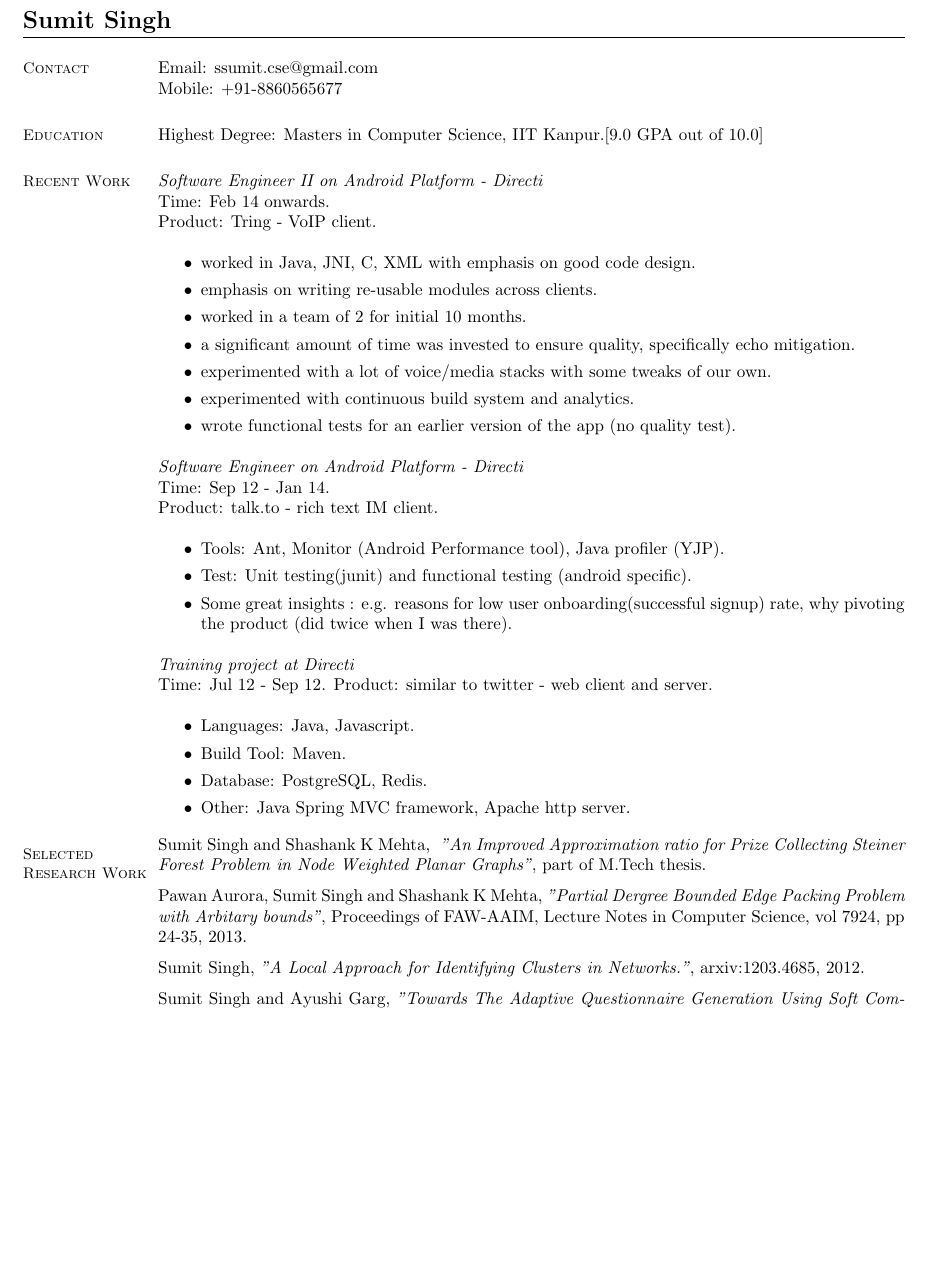
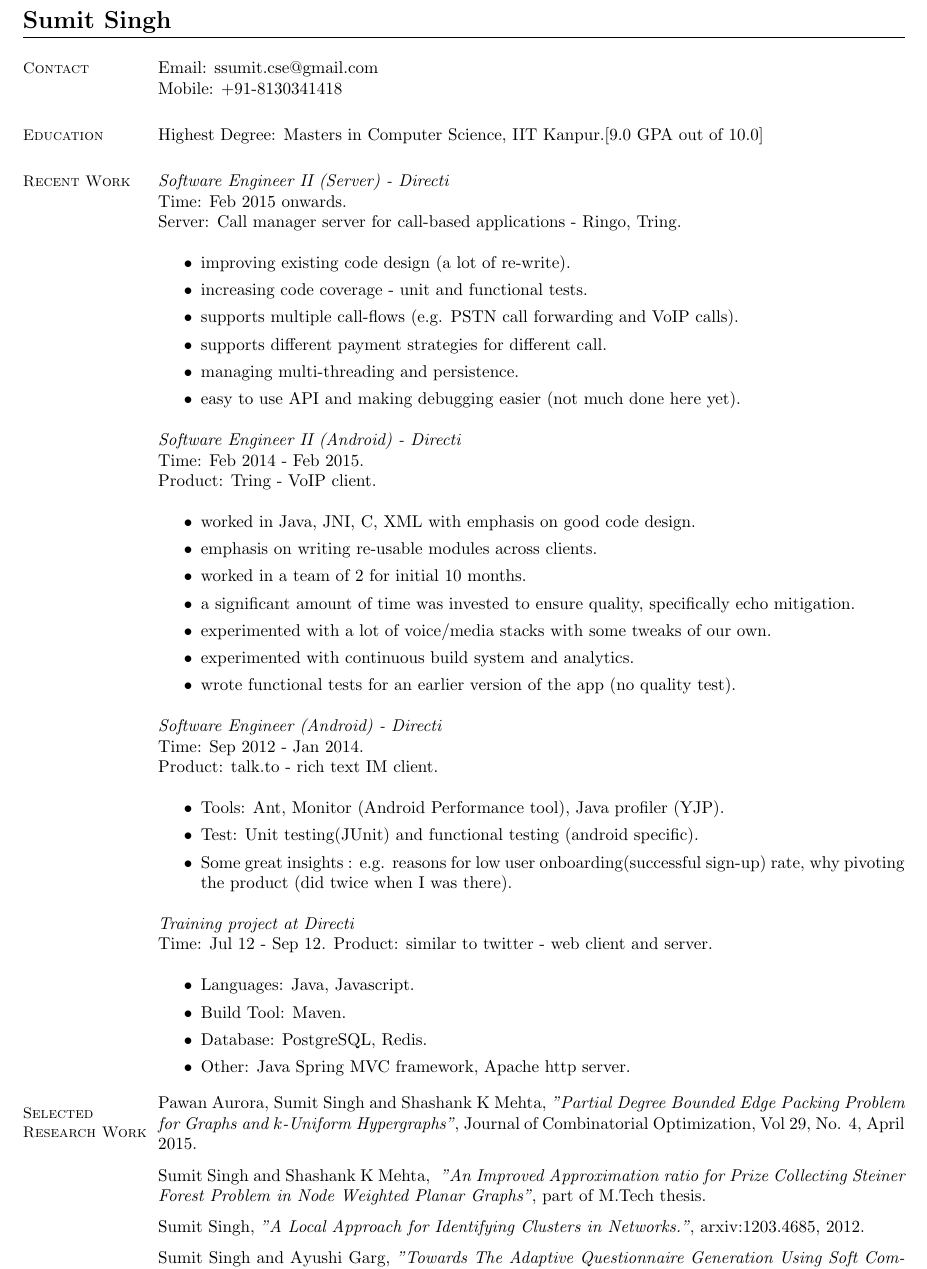
Before and after one commit to ssumit/resume, a LaTeX CV (sumit_singh.tex): part of the page before the commit and part of page 1 of 2 after it, cut so that both start at the same text, the shorter picture padded with empty space. Compiled offline with pdfLaTeX.

Commit message:
updates resume

```diff
--- a/sumit_singh.tex
+++ b/sumit_singh.tex
@@ -13,7 +13,7 @@
 % Contact
     \section{\mysidestyle Contact}
     	Email: ssumit.cse@gmail.com\\
-    	Mobile: +91-8860565677
+    	Mobile: +91-8130341418
 %__________________________________________________________________________________________________________________
 % Education
     \section{\mysidestyle Education}
@@ -23,8 +23,20 @@
 
     \section{\mysidestyle Recent Work}
 
-\textit{Software Engineer II on Android Platform - Directi} \\
-Time: Feb 14 onwards.\\
+\textit{Software Engineer II (Server) - Directi} \\
+Time: Feb 2015 onwards.\\
+Server: Call manager server for call-based applications - Ringo, Tring.\\
+\begin{itemize}
+	\item improving existing code design (a lot of re-write).
+	\item increasing code coverage - unit and functional tests.
+	\item supports multiple call-flows (e.g. PSTN call forwarding and VoIP calls).
+	\item supports different payment strategies for different call.
+	\item managing multi-threading and persistence.
+	\item easy to use API and making debugging easier (not much done here yet).
+\end{itemize}
+
+\textit{Software Engineer II (Android) - Directi} \\
+Time: Feb 2014 - Feb 2015.\\
 Product: Tring - VoIP client.\\
 \begin{itemize}
 	\item worked in Java, JNI, C, XML with emphasis on good code design.
@@ -36,13 +48,13 @@ Product: Tring - VoIP client.\\
 	\item wrote functional tests for an earlier version of the app (no quality test).
  \end{itemize}
 
-\textit{Software Engineer on Android Platform - Directi} \\
-Time: Sep 12 - Jan 14.\\
+\textit{Software Engineer (Android) - Directi} \\
+Time: Sep 2012 - Jan 2014.\\
 Product: talk.to - rich text IM client.\\
 \begin{itemize}
 \item Tools: Ant, Monitor (Android Performance tool), Java profiler (YJP).
-\item Test: Unit testing(junit) and functional testing (android specific).
-\item Some great insights : e.g. reasons for low user onboarding(successful signup) rate, why pivoting the product (did twice when I was there).
+\item Test: Unit testing(JUnit) and functional testing (android specific).
+\item Some great insights : e.g. reasons for low user onboarding(successful sign-up) rate, why pivoting the product (did twice when I was there).
 \end{itemize}
 
 \textit{Training project at Directi}\\
@@ -60,10 +72,10 @@ Product: similar to twitter - web client and server.\\
 
     \section{\mysidestyle Selected Research Work}
 \vspace{-2mm}
-Sumit Singh and Shashank K Mehta, \textit{ "An Improved Approximation ratio for Prize Collecting Steiner Forest Problem in Node Weighted Planar Graphs"}, part of M.Tech thesis.
+Pawan Aurora, Sumit Singh and Shashank K Mehta, \textit{"Partial Degree Bounded Edge Packing Problem for Graphs and $k$-Uniform Hypergraphs"}, Journal of Combinatorial Optimization, Vol 29, No. 4, April 2015.
 
 \vspace{-2mm}
-Pawan Aurora, Sumit Singh and Shashank K Mehta, \textit{"Partial Dergree Bounded Edge Packing Problem with Arbitary bounds"}, Proceedings of FAW-AAIM, Lecture Notes in Computer Science, vol 7924, pp 24-35, 2013.
+Sumit Singh and Shashank K Mehta, \textit{ "An Improved Approximation ratio for Prize Collecting Steiner Forest Problem in Node Weighted Planar Graphs"}, part of M.Tech thesis.
 
 \vspace{-2mm}
 Sumit Singh, \textit{"A Local Approach for Identifying Clusters in Networks."}, arxiv:1203.4685, 2012.
```
Also changed, not shown: sumit_singh.pdf.
